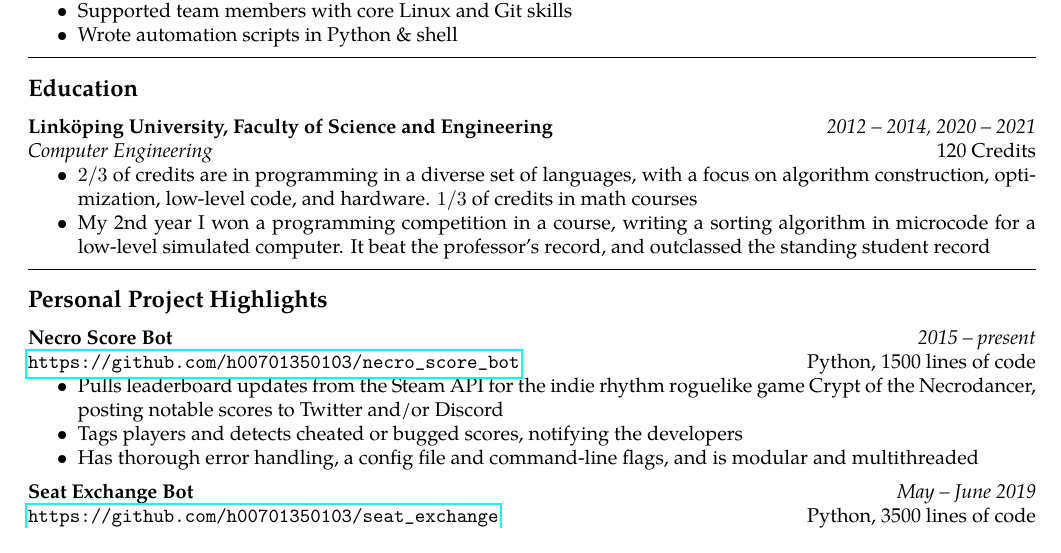
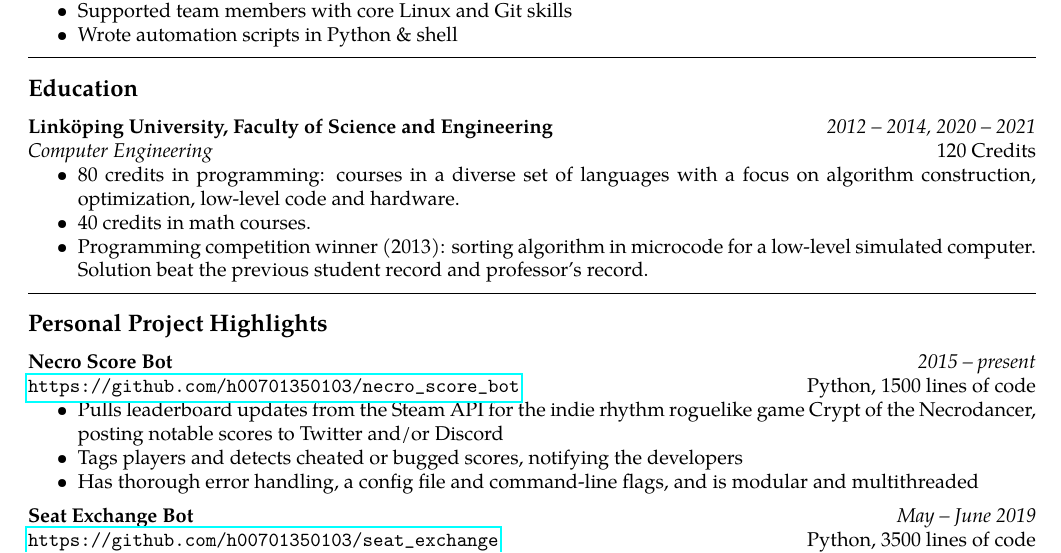
Before and after one commit to jakkdl/resume, a LaTeX CV (john_litborn_resume.tex): part of the page, cut so that both start at the same text. Compiled offline with pdfLaTeX.

Commit message:
cribbed saltroza's suggested rewrite of credits, might reconsider it

```diff
--- a/john_litborn_resume.tex
+++ b/john_litborn_resume.tex
@@ -133,20 +134,23 @@ Didactics}}
 \headerrow
     {\emph{Computer Engineering}}
     {120 Credits}
-%TODO: rewrite (see Saltroza comments)
-% - 80 credits in programming: courses in a diverse set of languages with a focus on algorithm construction, optimization, low-level code and hardware.
-% - 40 credits in math courses.
-% - Programming competition winner (2013): sorting algorithm in microcode for a low-level simulated computer. Solution beat the previous student record and professor's record.
 \begin{itemize}[noitemsep, topsep=0pt]
-    \item \( 2/3 \) of credits are in programming in a diverse set of
-        languages, with a focus on algorithm construction, optimization,
-        low-level code, and hardware. \( 1/3 \) of credits in math courses
-    \item My 2nd year I won a programming competition in a course,
-        writing a sorting algorithm in microcode for
-        a low-level simulated computer. It beat the
-        professor's record, and outclassed the standing student record
+    \item 80 credits in programming: courses in a diverse set of languages with
+        a focus on algorithm construction, optimization, low-level code and
+        hardware.
+    \item 40 credits in math courses.
+    \item Programming competition winner (2013): sorting algorithm in microcode
+        for a low-level simulated computer. Solution beat the previous student
+        record and professor's record.
 \end{itemize}
 \vspace{0.5em}
+    %\item \( 2/3 \) of credits are in programming in a diverse set of
+    %    languages, with a focus on algorithm construction, optimization,
+    %    low-level code, and hardware. \( 1/3 \) of credits in math courses
+    %\item My 2nd year I won a programming competition in a course,
+    %    writing a sorting algorithm in microcode for
+    %    a low-level simulated computer. It beat the
+    %    professor's record, and outclassed the standing student record
 
 
 \hrule
```
Also changed, not shown: john_litborn_resume.pdf, john_litborn_resume.tex (1 more changed lines).
